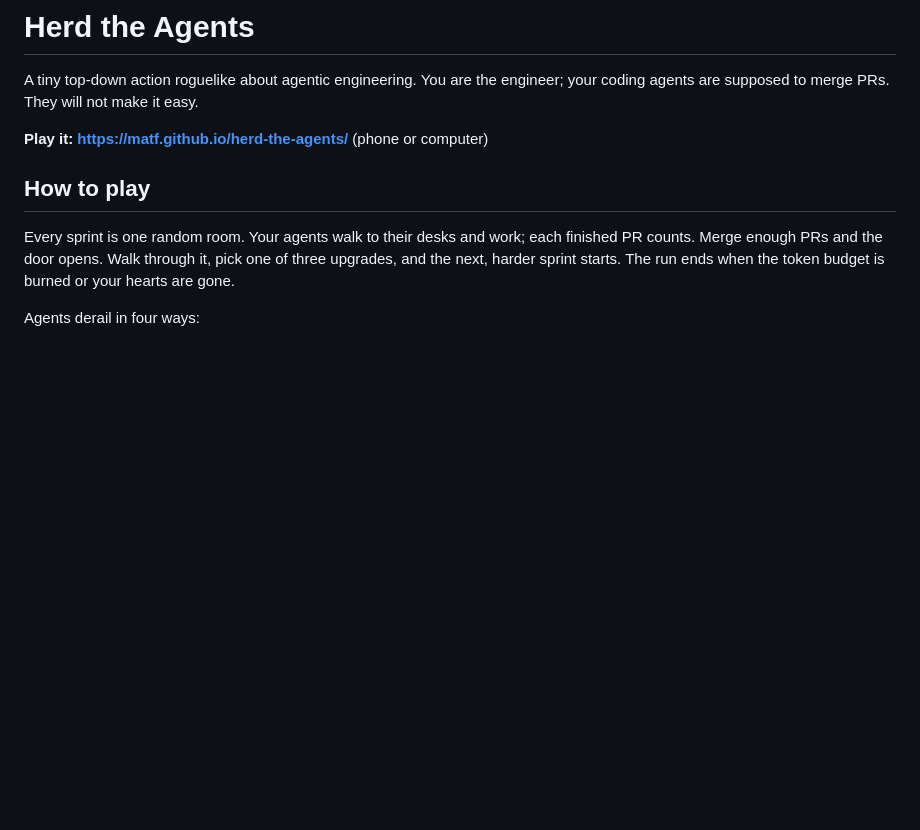
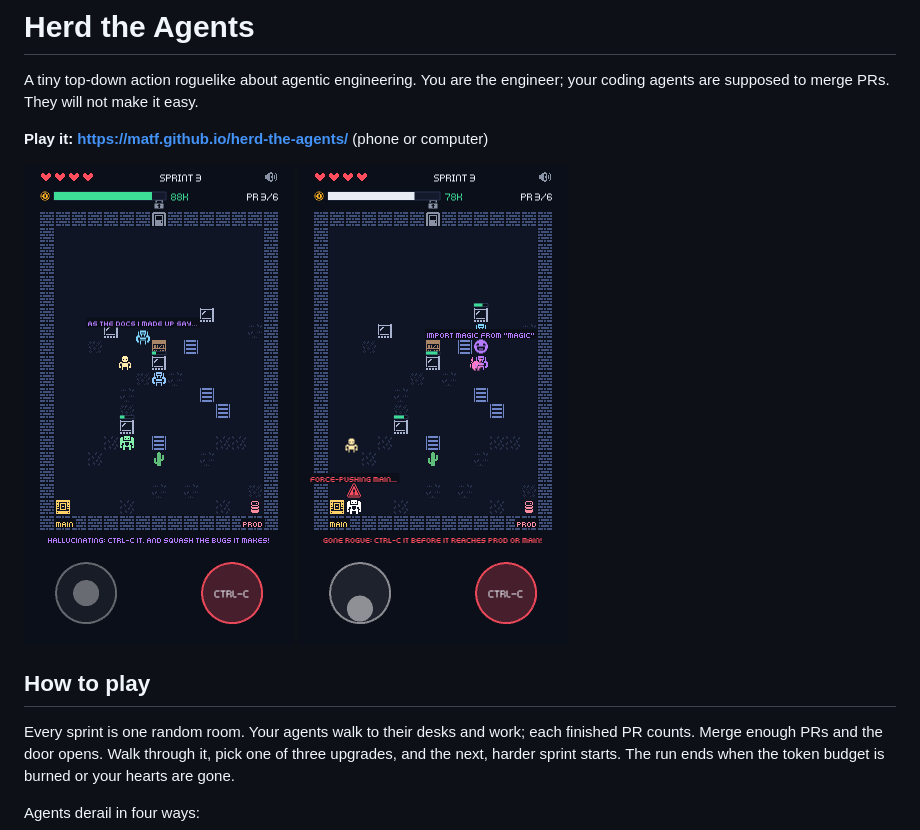
Before and after one commit to matf/herd-the-agents, a Markdown page: README.md, the part around the change. Drawn GitHub-style; pictures changed too: docs/gameplay.gif (added), docs/screenshot.png (added); blank space fills up the shorter version.

Commit message:
Add cover image, screenshots and a calmer screen shake

```diff
--- a/README.md
+++ b/README.md
@@ -4,6 +4,8 @@ A tiny top-down action roguelike about agentic engineering. You are the engineer
 agents are supposed to merge PRs. They will not make it easy.
 
 **Play it: https://matf.github.io/herd-the-agents/** (phone or computer)
+
+<img src="docs/gameplay.gif" width="270" alt="Gameplay: the engineer runs between derailing agents"> <img src="docs/screenshot.png" width="270" alt="A rogue agent force-pushing main while another one hallucinates">
 
 
 ## How to play
```
Also changed, not shown: public/assets/cover.png (added), 1 other file.
